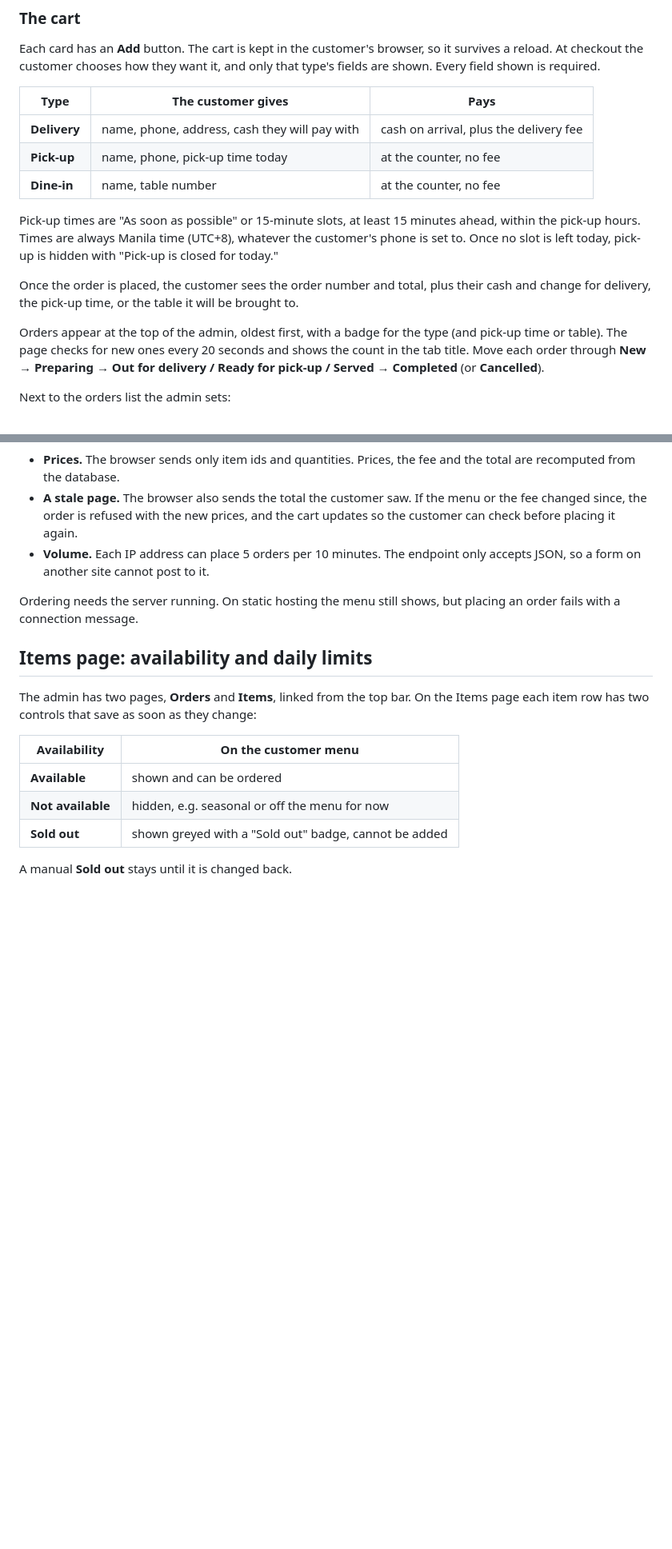
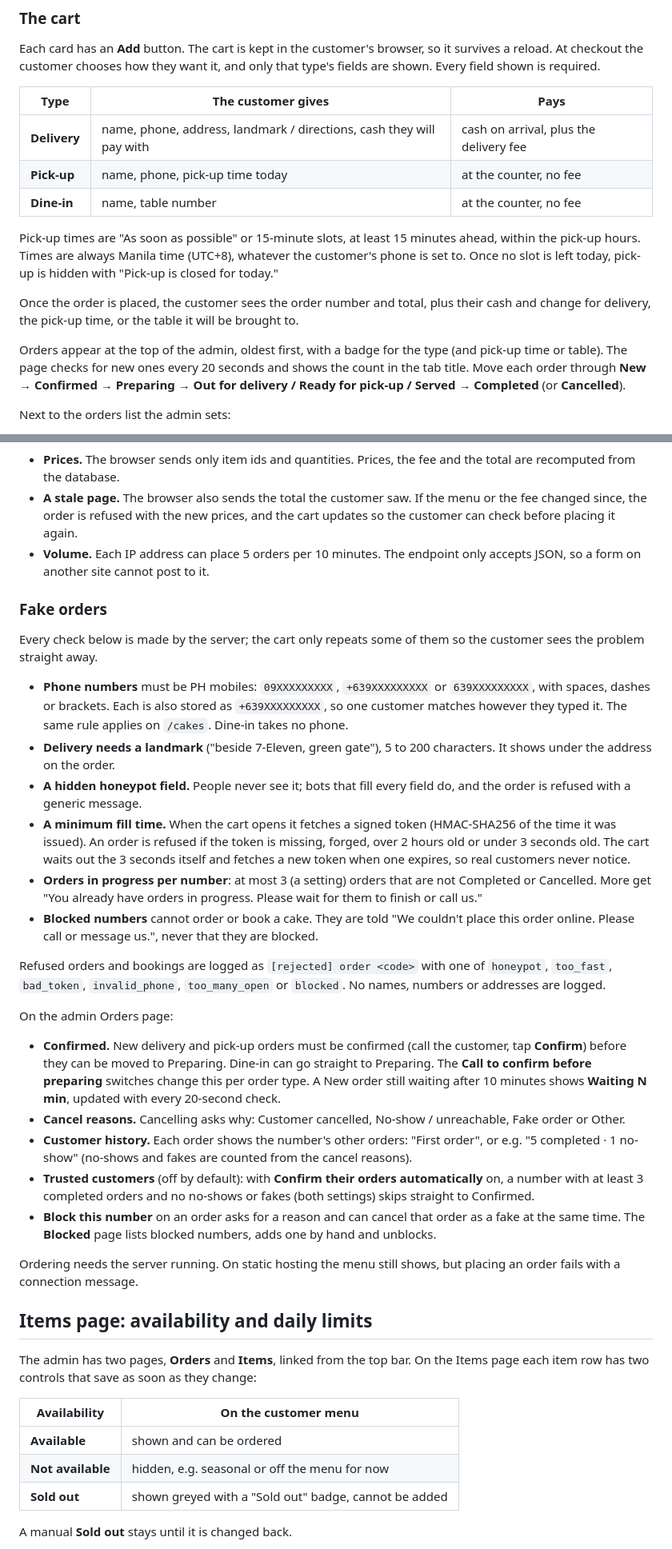
Before and after one commit to ensuey/sweeterside, a Markdown page: README.md, 2 parts joined by grey strips. Shown at 80% size. GitHub-like rendering; blank space fills up the shorter version.

Commit message:
Document fake-order protection; add dev status notes
Co-Authored-By: Claude Opus 5.5 <noreply@anthropic.com>

```diff
--- a/README.md
+++ b/README.md
@@ -113,7 +118,7 @@ and only that type's fields are shown. Every field shown is required.
 
 | Type | The customer gives | Pays |
 |---|---|---|
-| **Delivery** | name, phone, address, cash they will pay with | cash on arrival, plus the delivery fee |
+| **Delivery** | name, phone, address, landmark / directions, cash they will pay with | cash on arrival, plus the delivery fee |
 | **Pick-up** | name, phone, pick-up time today | at the counter, no fee |
 | **Dine-in** | name, table number | at the counter, no fee |
 
@@ -129,8 +134,8 @@ be brought to.
 Orders appear at the top of the admin, oldest first, with a badge for the
 type (and pick-up time or table). The page checks for new ones every 20
 seconds and shows the count in the tab title. Move each order through
-**New → Preparing → Out for delivery / Ready for pick-up / Served →
-Completed** (or **Cancelled**).
+**New → Confirmed → Preparing → Out for delivery / Ready for pick-up /
+Served → Completed** (or **Cancelled**).
 
 Next to the orders list the admin sets:
 
@@ -152,6 +157,54 @@ What the server does not trust:
   the cart updates so the customer can check before placing it again.
 - **Volume.** Each IP address can place 5 orders per 10 minutes. The endpoint
   only accepts JSON, so a form on another site cannot post to it.
+
+### Fake orders
+
+Every check below is made by the server; the cart only repeats some of them
+so the customer sees the problem straight away.
+
+- **Phone numbers** must be PH mobiles: `09XXXXXXXXX`, `+639XXXXXXXXX` or
+  `639XXXXXXXXX`, with spaces, dashes or brackets. Each is also stored as
+  `+639XXXXXXXXX`, so one customer matches however they typed it. The same
+  rule applies on `/cakes`. Dine-in takes no phone.
+- **Delivery needs a landmark** ("beside 7-Eleven, green gate"), 5 to 200
+  characters. It shows under the address on the order.
+- **A hidden honeypot field.** People never see it; bots that fill every
+  field do, and the order is refused with a generic message.
+- **A minimum fill time.** When the cart opens it fetches a signed token
+  (HMAC-SHA256 of the time it was issued). An order is refused if the token is
+  missing, forged, over 2 hours old or under 3 seconds old. The cart waits out
+  the 3 seconds itself and fetches a new token when one expires, so real
+  customers never notice.
+- **Orders in progress per number**: at most 3 (a setting) orders that are not
+  Completed or Cancelled. More get "You already have orders in progress.
+  Please wait for them to finish or call us."
+- **Blocked numbers** cannot order or book a cake. They are told "We couldn't
+  place this order online. Please call or message us.", never that they are
+  blocked.
+
+Refused orders and bookings are logged as `[rejected] order <code>` with one
+of `honeypot`, `too_fast`, `bad_token`, `invalid_phone`, `too_many_open`
+or `blocked`. No names, numbers or addresses are logged.
+
+On the admin Orders page:
+
+- **Confirmed.** New delivery and pick-up orders must be confirmed (call the
+  customer, tap **Confirm**) before they can be moved to Preparing. Dine-in
+  can go straight to Preparing. The **Call to confirm before preparing**
+  switches change this per order type. A New order still waiting after 10
+  minutes shows **Waiting N min**, updated with every 20-second check.
+- **Cancel reasons.** Cancelling asks why: Customer cancelled, No-show /
+  unreachable, Fake order or Other.
+- **Customer history.** Each order shows the number's other orders: "First
+  order", or e.g. "5 completed · 1 no-show" (no-shows and fakes are counted
+  from the cancel reasons).
+- **Trusted customers** (off by default): with **Confirm their orders
+  automatically** on, a number with at least 3 completed orders and no
+  no-shows or fakes (both settings) skips straight to Confirmed.
+- **Block this number** on an order asks for a reason and can cancel that
+  order as a fake at the same time. The **Blocked** page lists blocked
+  numbers, adds one by hand and unblocks.
 
 Ordering needs the server running. On static hosting the menu still shows,
 but placing an order fails with a connection message.
```
Also changed, not shown: other parts of README.md (+8 -2 lines), claude/dev-status.md (added, +48 -0 lines).
